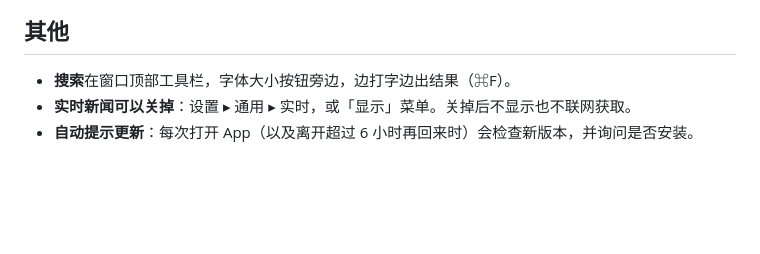
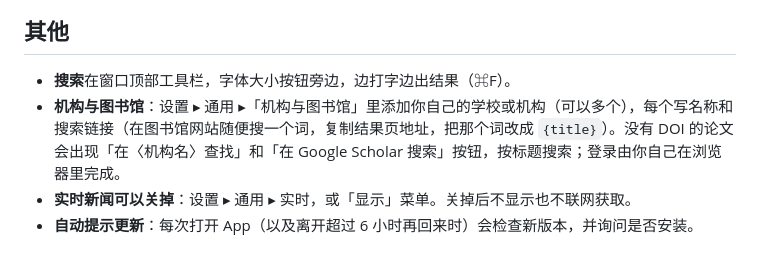
Before and after one commit to ziyueupup-ghost/morning-brief, a Markdown page: README.md, the part around the change. Rendered like a GitHub page; blank space fills up the shorter version.

Commit message:
README: institutions & library title search (1.7.4)

```diff
--- a/README.md
+++ b/README.md
@@ -151,6 +151,7 @@
 ## 其他
 
 - **搜索**在窗口顶部工具栏，字体大小按钮旁边，边打字边出结果（⌘F）。
+- **机构与图书馆**：设置 ▸ 通用 ▸「机构与图书馆」里添加你自己的学校或机构（可以多个），每个写名称和搜索链接（在图书馆网站随便搜一个词，复制结果页地址，把那个词改成 `{title}`）。没有 DOI 的论文会出现「在〈机构名〉查找」和「在 Google Scholar 搜索」按钮，按标题搜索；登录由你自己在浏览器里完成。
 - **实时新闻可以关掉**：设置 ▸ 通用 ▸ 实时，或「显示」菜单。关掉后不显示也不联网获取。
 - **自动提示更新**：每次打开 App（以及离开超过 6 小时再回来时）会检查新版本，并询问是否安装。
 
```
